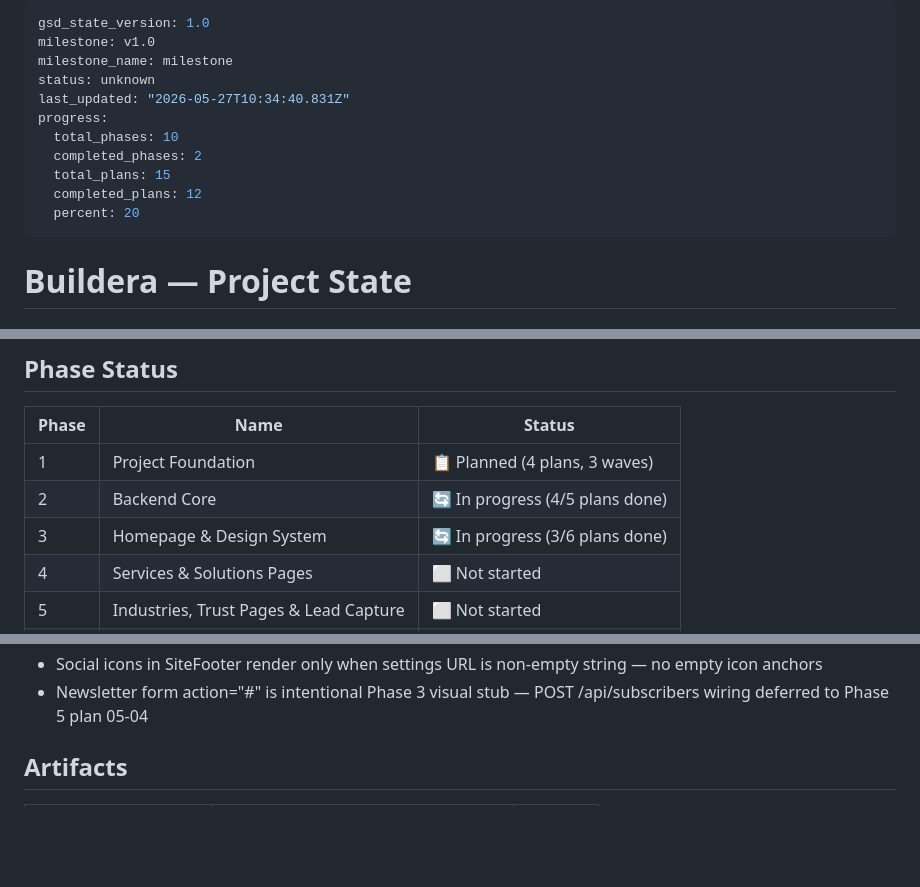
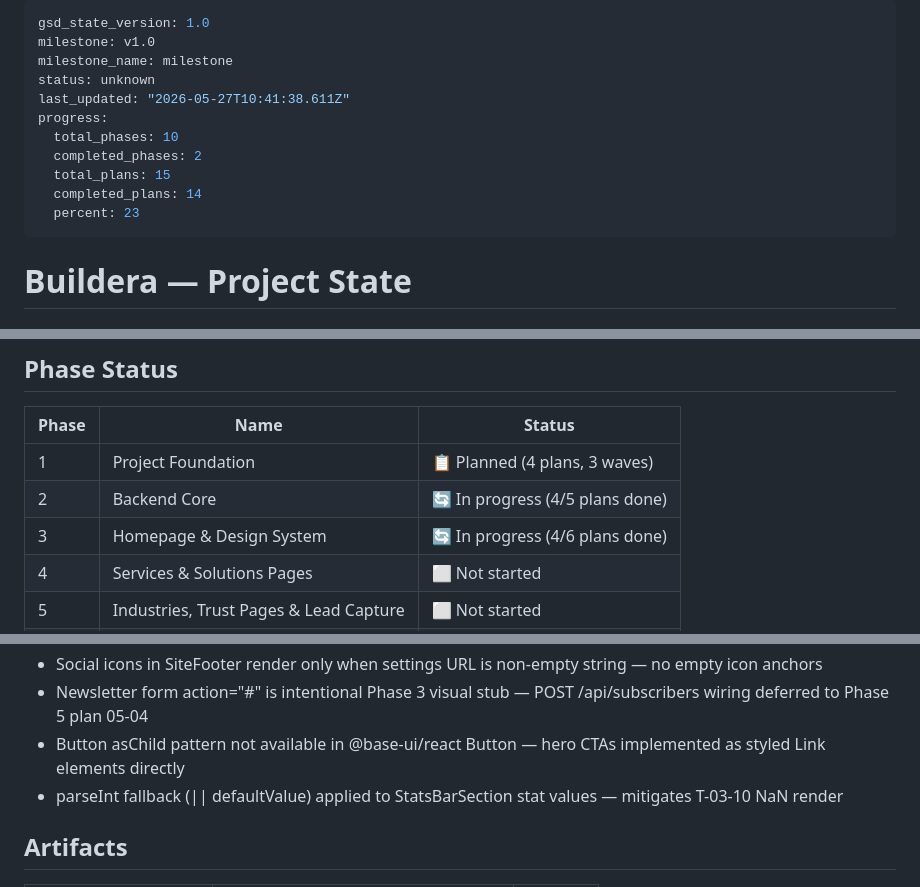
Before and after one commit to cluxn/buildera, a Markdown page: .planning/STATE.md, 3 parts joined by grey strips. Drawn GitHub-style; blank space fills up the shorter version.

Commit message:
docs(03-04): complete hero section + stats bar plan — summary, state, roadmap updated
- 03-04-SUMMARY.md created with task details, deviations, and self-check PASSED
- STATE.md: completed_plans 14, phase 3 progress 4/6
- ROADMAP.md: 03-04 marked DONE

```diff
--- a/.planning/STATE.md
+++ b/.planning/STATE.md
@@ -3,13 +3,13 @@ gsd_state_version: 1.0
 milestone: v1.0
 milestone_name: milestone
 status: unknown
-last_updated: "2026-05-27T10:34:40.831Z"
+last_updated: "2026-05-27T10:41:38.611Z"
 progress:
   total_phases: 10
   completed_phases: 2
   total_plans: 15
-  completed_plans: 12
-  percent: 20
+  completed_plans: 14
+  percent: 23
 ---
 
 # Buildera — Project State
@@ -28,7 +28,7 @@ See: `.planning/PROJECT.md` (updated 2026-05-26)
 |-------|------|--------|
 | 1 | Project Foundation | 📋 Planned (4 plans, 3 waves) |
 | 2 | Backend Core | 🔄 In progress (4/5 plans done) |
-| 3 | Homepage & Design System | 🔄 In progress (3/6 plans done) |
+| 3 | Homepage & Design System | 🔄 In progress (4/6 plans done) |
 | 4 | Services & Solutions Pages | ⬜ Not started |
 | 5 | Industries, Trust Pages & Lead Capture | ⬜ Not started |
 | 6 | Content — Blog, Case Studies, Guides | ⬜ Not started |
@@ -67,6 +67,8 @@ See: `.planning/PROJECT.md` (updated 2026-05-26)
 - SiteFooter uses Promise.all for parallel fetch of footerLinks + settings — both have .catch() fallbacks, footer never crashes
 - Social icons in SiteFooter render only when settings URL is non-empty string — no empty icon anchors
 - Newsletter form action="#" is intentional Phase 3 visual stub — POST /api/subscribers wiring deferred to Phase 5 plan 05-04
+- Button asChild pattern not available in @base-ui/react Button — hero CTAs implemented as styled Link elements directly
+- parseInt fallback (|| defaultValue) applied to StatsBarSection stat values — mitigates T-03-10 NaN render
 
 ## Artifacts
 
```
Also changed, not shown: .planning/ROADMAP.md (+1 -1 lines), 1 other file.
